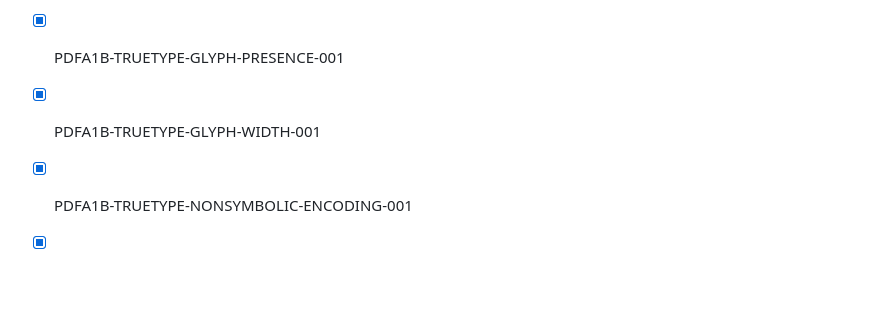
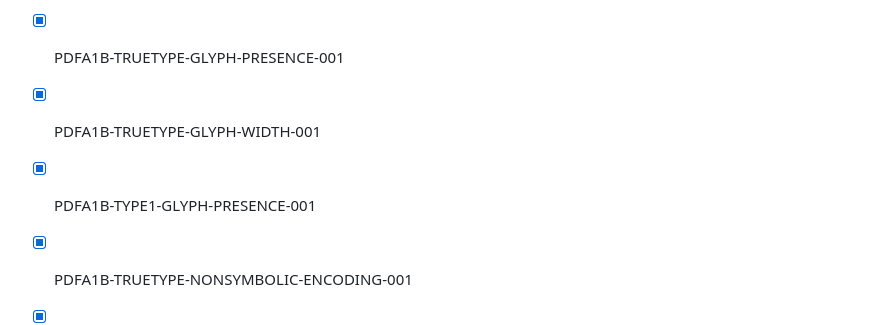
Before and after one commit to JosephBARBIERDARNAL/page, a Markdown page: README.md, the part around the change. Rendered like a GitHub page; blank space fills up the shorter version.

Commit message:
autopush

```diff
--- a/README.md
+++ b/README.md
@@ -99,6 +99,7 @@ The repository is a Cargo workspace with two packages:
 - [x] PDFA1B-TRANSPARENCY-GROUP-001
 - [x] PDFA1B-TRUETYPE-GLYPH-PRESENCE-001
 - [x] PDFA1B-TRUETYPE-GLYPH-WIDTH-001
+- [x] PDFA1B-TYPE1-GLYPH-PRESENCE-001
 - [x] PDFA1B-TRUETYPE-NONSYMBOLIC-ENCODING-001
 - [x] PDFA1B-TRUETYPE-SYMBOLIC-CMAP-001
 - [x] PDFA1B-TRUETYPE-SYMBOLIC-ENCODING-001
```
